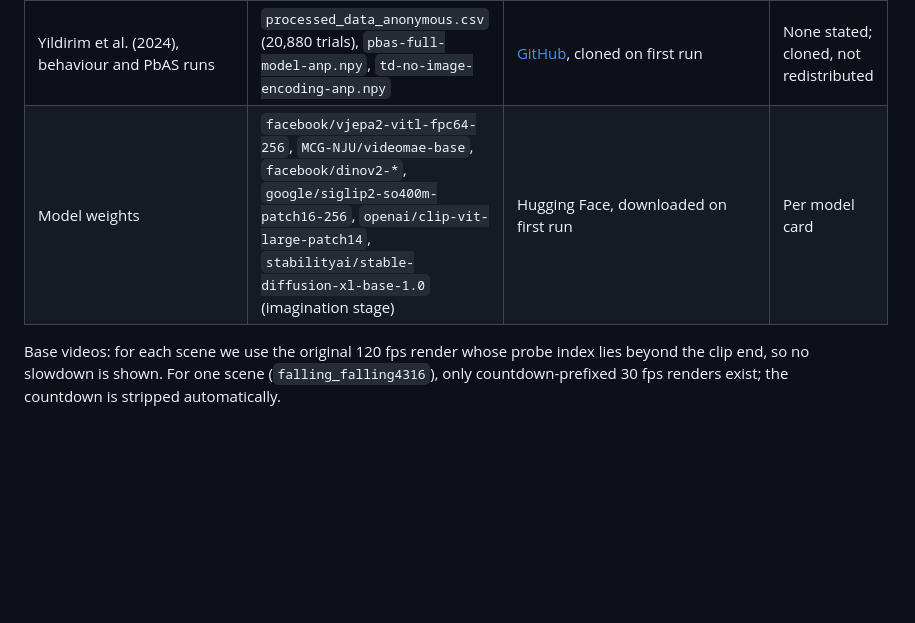
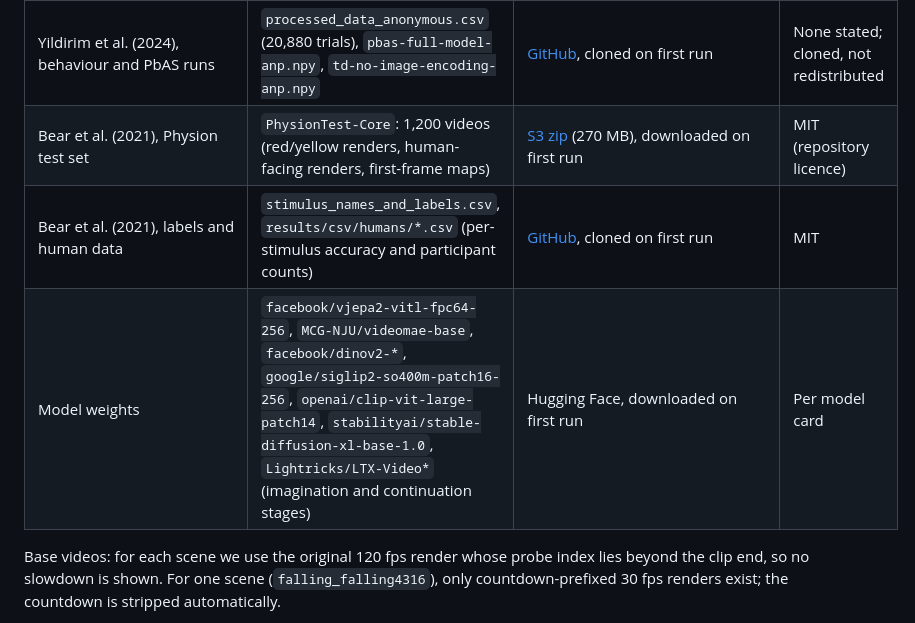
Before and after one commit to physicalreasoning/world-maps, a Markdown page: docs/DATA.md, the part around the change. Rendered like a GitHub page; blank space fills up the shorter version.

```diff
--- a/docs/DATA.md
+++ b/docs/DATA.md
@@ -9,7 +9,9 @@ Nothing in `data/` is committed. `scripts/download_data.sh` fetches everything f
 | Bi et al. (2025), Woven | Trial-level human choices with per-trial Woven, ablation, and DNN responses | OSF [29jnd](https://osf.io/29jnd/): `parsed_questions_stiff.csv`, `parsed_questions_mass.csv` | CC0 1.0 |
 | Yildirim et al. (2024), shape under cloth | 720 stimulus images (120 trials × 2 occlusion conditions × 3 images) | [GitHub](https://github.com/CNCLgithub/intuitive-physics-3d-shape-perception-stimuli), cloned on first run | None stated; cloned, not redistributed |
 | Yildirim et al. (2024), behaviour and PbAS runs | `processed_data_anonymous.csv` (20,880 trials), `pbas-full-model-anp.npy`, `td-no-image-encoding-anp.npy` | [GitHub](https://github.com/CNCLgithub/PbAS-model-human-comparisons), cloned on first run | None stated; cloned, not redistributed |
-| Model weights | `facebook/vjepa2-vitl-fpc64-256`, `MCG-NJU/videomae-base`, `facebook/dinov2-*`, `google/siglip2-so400m-patch16-256`, `openai/clip-vit-large-patch14`, `stabilityai/stable-diffusion-xl-base-1.0` (imagination stage) | Hugging Face, downloaded on first run | Per model card |
+| Bear et al. (2021), Physion test set | `PhysionTest-Core`: 1,200 videos (red/yellow renders, human-facing renders, first-frame maps) | [S3 zip](https://physics-benchmarking-neurips2021-dataset.s3.amazonaws.com/Physion.zip) (270 MB), downloaded on first run | MIT (repository licence) |
+| Bear et al. (2021), labels and human data | `stimulus_names_and_labels.csv`, `results/csv/humans/*.csv` (per-stimulus accuracy and participant counts) | [GitHub](https://github.com/cogtoolslab/physics-benchmarking-neurips2021), cloned on first run | MIT |
+| Model weights | `facebook/vjepa2-vitl-fpc64-256`, `MCG-NJU/videomae-base`, `facebook/dinov2-*`, `google/siglip2-so400m-patch16-256`, `openai/clip-vit-large-patch14`, `stabilityai/stable-diffusion-xl-base-1.0`, `Lightricks/LTX-Video*` (imagination and continuation stages) | Hugging Face, downloaded on first run | Per model card |
 
 Base videos: for each scene we use the original 120 fps render whose probe index lies beyond the clip end, so no slowdown is shown. For one scene (`falling_falling4316`), only countdown-prefixed 30 fps renders exist; the countdown is stripped automatically.
 
```
Also changed, not shown: README.md (+9 -1 lines), docs/REPRODUCE.md (+6 -0 lines), results/physion/physion_results.md (added, +15 -0 lines), results/physion/figures/accuracy_by_scenario.png (added), results/physion/figures/error_agreement.png (added), 5 other files.
